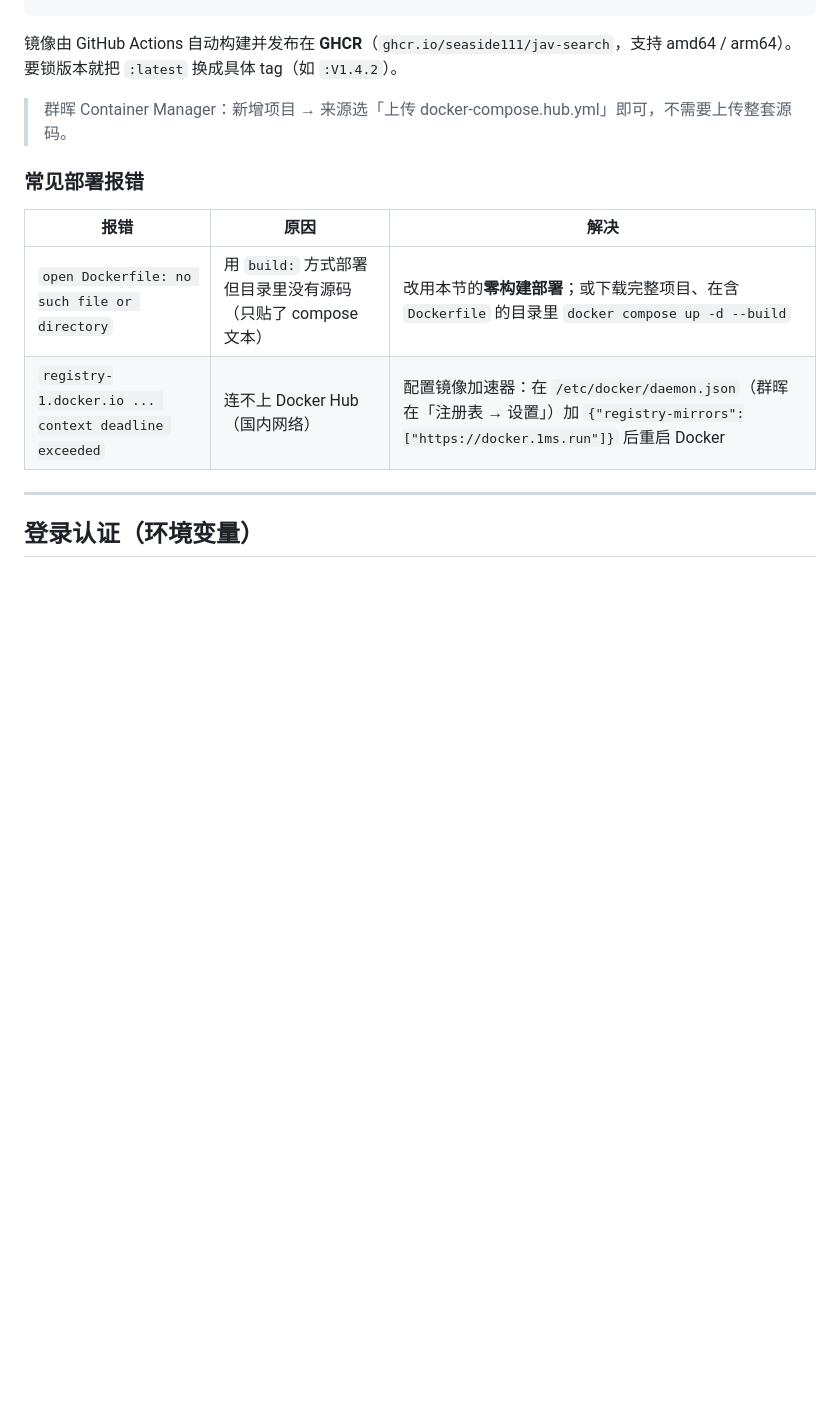
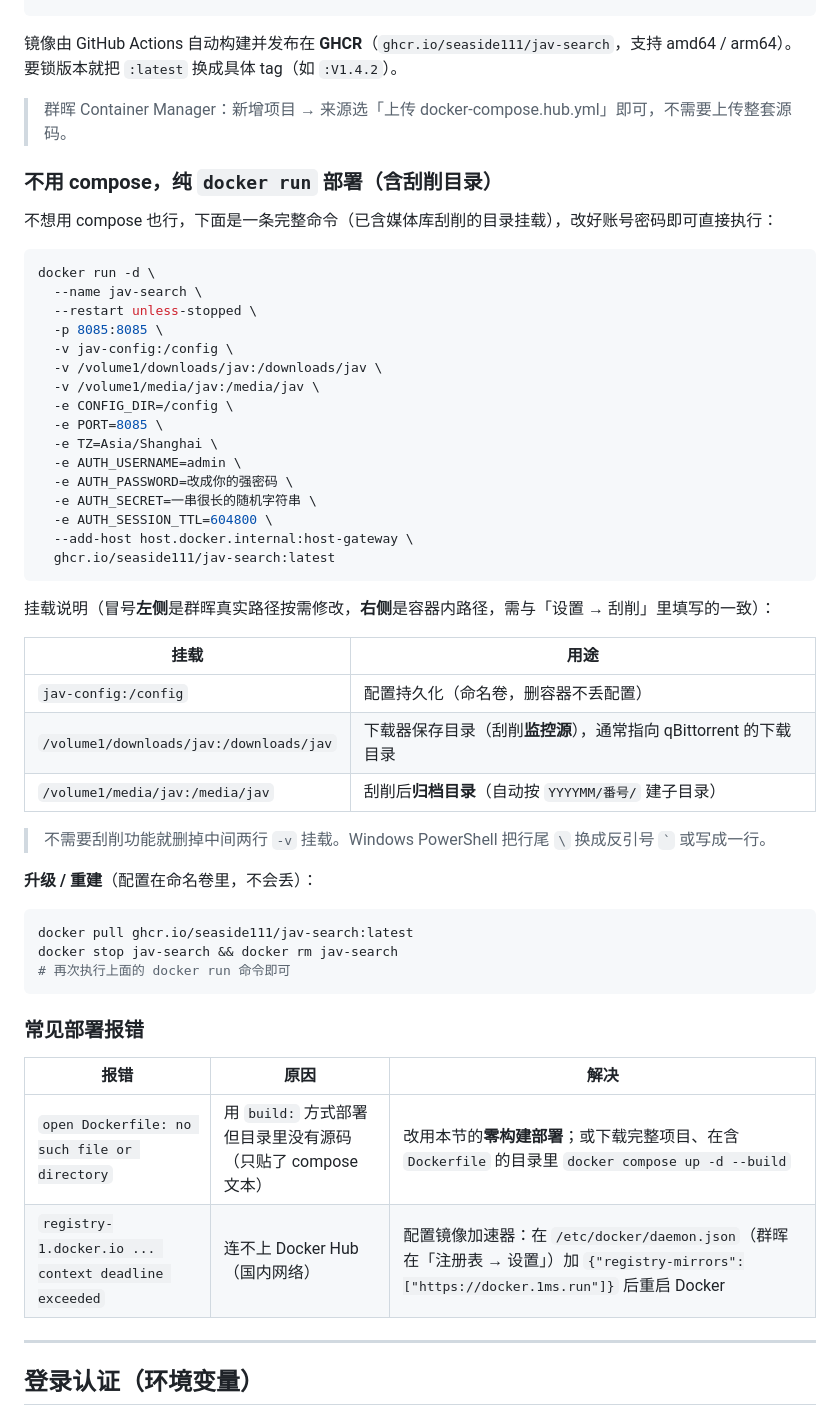
Before and after one commit to seaside111/jav-search, a Markdown page: README.md, the part around the change. Drawn GitHub-style; blank space fills up the shorter version.

Commit message:
README：补充纯 docker run 部署命令（含刮削目录挂载）
Co-Authored-By: Claude Opus 4.8 <noreply@anthropic.com>

````diff
--- a/README.md
+++ b/README.md
@@ -52,6 +52,47 @@ docker compose -f docker-compose.hub.yml logs -f
 镜像由 GitHub Actions 自动构建并发布在 **GHCR**（`ghcr.io/seaside111/jav-search`，支持 amd64 / arm64）。要锁版本就把 `:latest` 换成具体 tag（如 `:V1.4.2`）。
 
 > 群晖 Container Manager：新增项目 → 来源选「上传 docker-compose.hub.yml」即可，不需要上传整套源码。
+
+### 不用 compose，纯 `docker run` 部署（含刮削目录）
+
+不想用 compose 也行，下面是一条完整命令（已含媒体库刮削的目录挂载），改好账号密码即可直接执行：
+
+```bash
+docker run -d \
+  --name jav-search \
+  --restart unless-stopped \
+  -p 8085:8085 \
+  -v jav-config:/config \
+  -v /volume1/downloads/jav:/downloads/jav \
+  -v /volume1/media/jav:/media/jav \
+  -e CONFIG_DIR=/config \
+  -e PORT=8085 \
+  -e TZ=Asia/Shanghai \
+  -e AUTH_USERNAME=admin \
+  -e AUTH_PASSWORD=改成你的强密码 \
+  -e AUTH_SECRET=一串很长的随机字符串 \
+  -e AUTH_SESSION_TTL=604800 \
+  --add-host host.docker.internal:host-gateway \
+  ghcr.io/seaside111/jav-search:latest
+```
+
+挂载说明（冒号**左侧**是群晖真实路径按需修改，**右侧**是容器内路径，需与「设置 → 刮削」里填写的一致）：
+
+| 挂载 | 用途 |
+|------|------|
+| `jav-config:/config` | 配置持久化（命名卷，删容器不丢配置） |
+| `/volume1/downloads/jav:/downloads/jav` | 下载器保存目录（刮削**监控源**），通常指向 qBittorrent 的下载目录 |
+| `/volume1/media/jav:/media/jav` | 刮削后**归档目录**（自动按 `YYYYMM/番号/` 建子目录） |
+
+> 不需要刮削功能就删掉中间两行 `-v` 挂载。Windows PowerShell 把行尾 `\` 换成反引号 `` ` `` 或写成一行。
+
+**升级 / 重建**（配置在命名卷里，不会丢）：
+
+```bash
+docker pull ghcr.io/seaside111/jav-search:latest
+docker stop jav-search && docker rm jav-search
+# 再次执行上面的 docker run 命令即可
+```
 
 ### 常见部署报错
 
````
